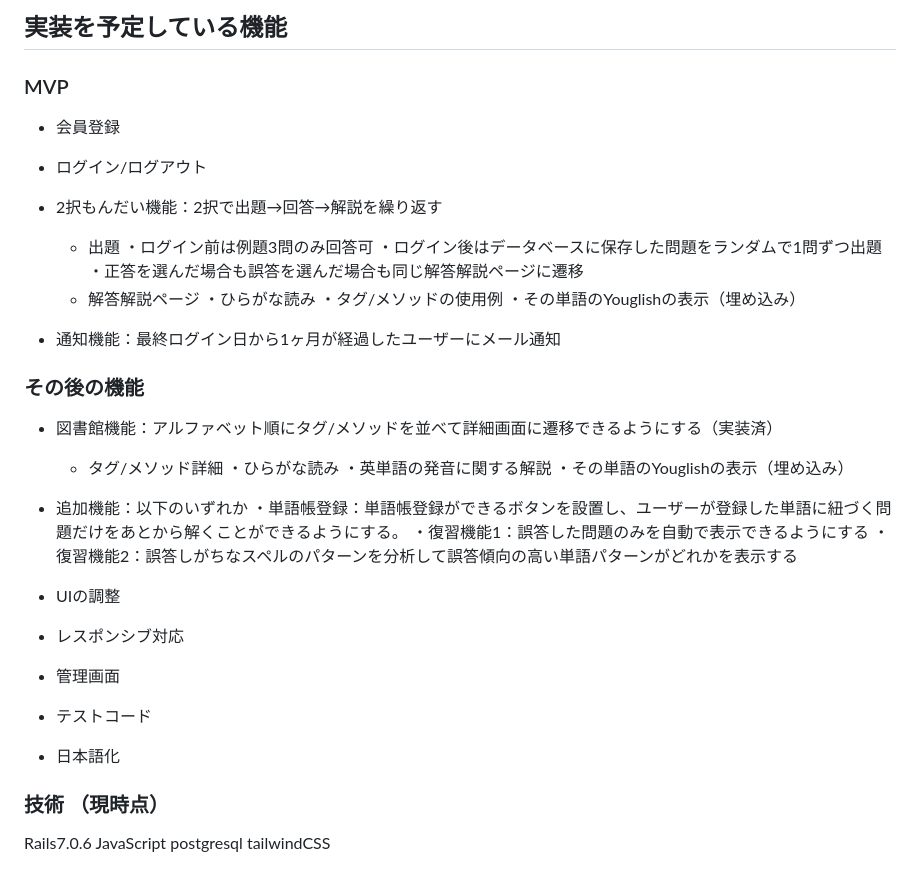
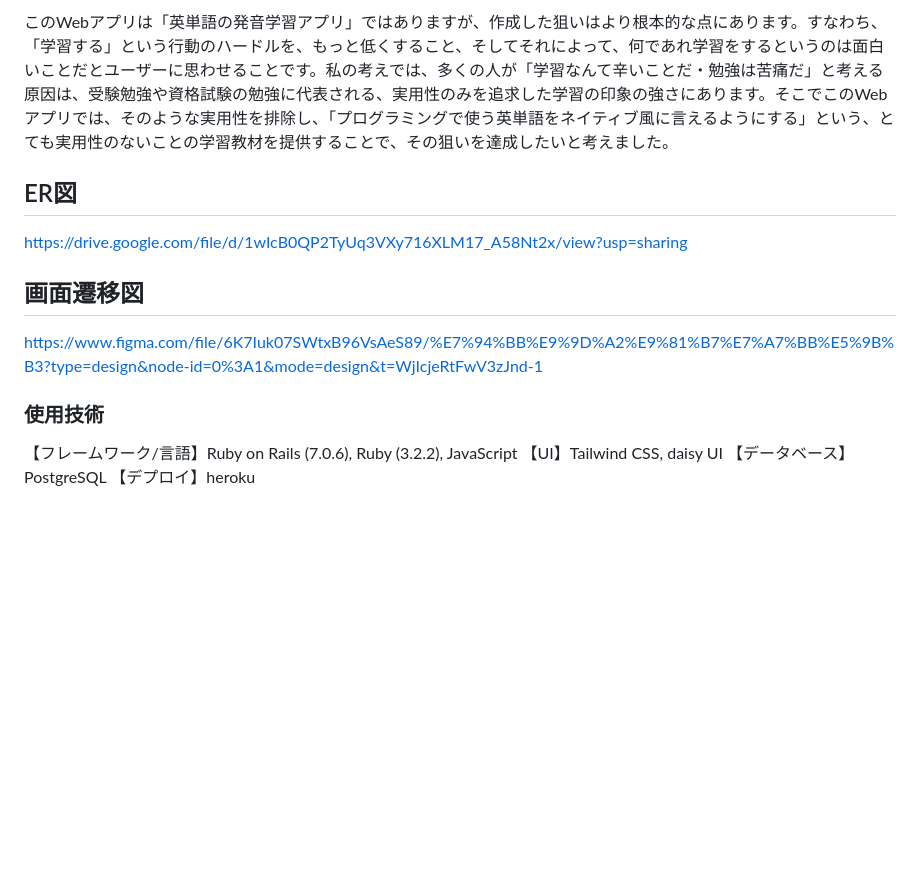
Before and after one commit to mtokna7/eigoemon, a Markdown page: README.md, the part around the change printed below. GitHub-like rendering; blank space fills up the shorter version.

Commit message:
READMEの修正

```diff
--- a/README.md
+++ b/README.md
@@ -31,39 +67,16 @@ https://www.figma.com/file/6K7Iuk07SWtxB96VsAeS89/%E7%94%BB%E9%9D%A2%E9%81%B7%E7
 
-## 実装を予定している機能
-### MVP
-* 会員登録
-* ログイン/ログアウト
-* 2択もんだい機能：2択で出題→回答→解説を繰り返す
-  * 出題
-    ・ログイン前は例題3問のみ回答可
-    ・ログイン後はデータベースに保存した問題をランダムで1問ずつ出題
-    ・正答を選んだ場合も誤答を選んだ場合も同じ解答解説ページに遷移
-  * 解答解説ページ
-    ・ひらがな読み
-    ・タグ/メソッドの使用例
-    ・その単語のYouglishの表示（埋め込み）
+このWebアプリは「英単語の発音学習アプリ」ではありますが、作成した狙いはより根本的な点にあります。すなわち、「学習する」という行動のハードルを、もっと低くすること、そしてそれによって、何であれ学習をするというのは面白いことだとユーザーに思わせることです。私の考えでは、多くの人が「学習なんて辛いことだ・勉強は苦痛だ」と考える原因は、受験勉強や資格試験の勉強に代表される、実用性のみを追求した学習の印象の強さにあります。そこでこのWebアプリでは、そのような実用性を排除し、「プログラミングで使う英単語をネイティブ風に言えるようにする」という、とても実用性のないことの学習教材を提供することで、その狙いを達成したいと考えました。
 
-* 通知機能：最終ログイン日から1ヶ月が経過したユーザーにメール通知
 
-### その後の機能
-* 図書館機能：アルファベット順にタグ/メソッドを並べて詳細画面に遷移できるようにする（実装済）
-  * タグ/メソッド詳細
-    ・ひらがな読み
-    ・英単語の発音に関する解説
-    ・その単語のYouglishの表示（埋め込み）
+## ER図
+https://drive.google.com/file/d/1wIcB0QP2TyUq3VXy716XLM17_A58Nt2x/view?usp=sharing
 
-* 追加機能：以下のいずれか
-  ・単語帳登録：単語帳登録ができるボタンを設置し、ユーザーが登録した単語に紐づく問題だけをあとから解くことができるようにする。
-  ・復習機能1：誤答した問題のみを自動で表示できるようにする
-  ・復習機能2：誤答しがちなスペルのパターンを分析して誤答傾向の高い単語パターンがどれかを表示する
-* UIの調整
-* レスポンシブ対応
-* 管理画面
-* テストコード
-* 日本語化
 
-### 技術 （現時点）
-Rails7.0.6
-JavaScript
-postgresql
-tailwindCSS
+## 画面遷移図
+https://www.figma.com/file/6K7Iuk07SWtxB96VsAeS89/%E7%94%BB%E9%9D%A2%E9%81%B7%E7%A7%BB%E5%9B%B3?type=design&node-id=0%3A1&mode=design&t=WjIcjeRtFwV3zJnd-1
+
+### 使用技術
+【フレームワーク/言語】Ruby on Rails (7.0.6), Ruby (3.2.2), JavaScript
+【UI】Tailwind CSS, daisy UI
+【データベース】PostgreSQL
+【デプロイ】heroku
```
Also changed, not shown: other parts of README.md (+54 -18 lines).
